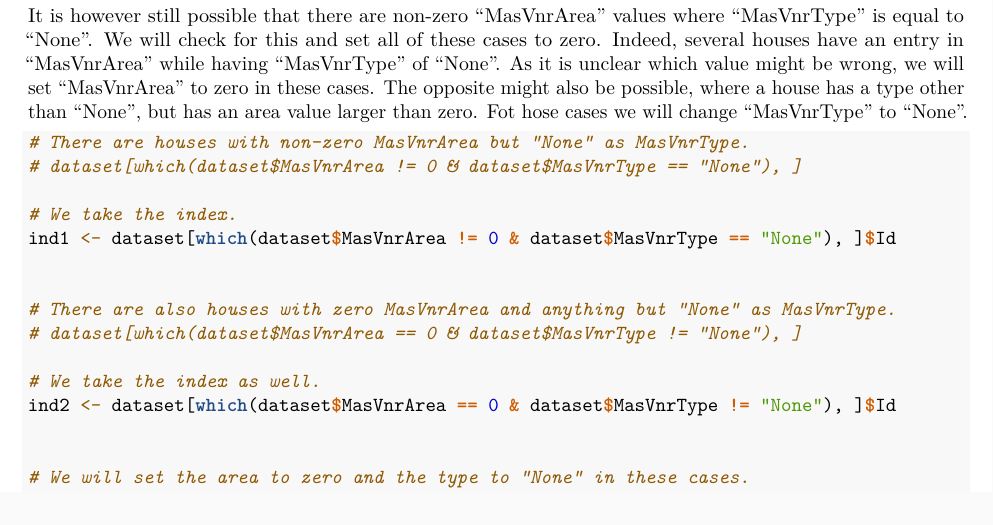
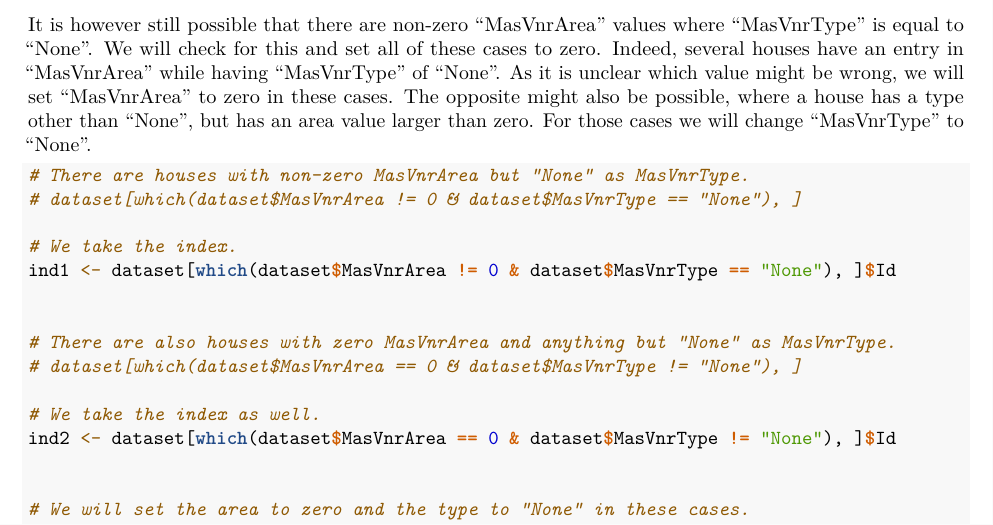
Before and after one commit to mpwweihrauc/Predicting-house-saleprice, an R Markdown document (CYO-Project_House_Prices.Rmd): part of page 37 of 60 before the commit and part of page 39 of 64 after it, cut so that both start at the same text. Rendered offline with R 4.5, knitr and Pandoc, then LaTeX, with nearby package versions; code that draws random numbers runs with fixed seeds of ours.

Commit message:
Fixed typo.

````diff
--- a/CYO-Project_House_Prices.Rmd
+++ b/CYO-Project_House_Prices.Rmd
@@ -1373,7 +1373,7 @@ dataset[train$Id, ] %>%
 
 ```
 
-It is however still possible that there are non-zero "MasVnrArea" values where "MasVnrType" is equal to "None". We will check for this and set all of these cases to zero. Indeed, several houses have an entry in "MasVnrArea" while having "MasVnrType" of "None". As it is unclear which value might be wrong, we will set "MasVnrArea" to zero in these cases. The opposite might also be possible, where a house has a type other than "None", but has an area value larger than zero. Fot hose cases we will change "MasVnrType" to "None".
+It is however still possible that there are non-zero "MasVnrArea" values where "MasVnrType" is equal to "None". We will check for this and set all of these cases to zero. Indeed, several houses have an entry in "MasVnrArea" while having "MasVnrType" of "None". As it is unclear which value might be wrong, we will set "MasVnrArea" to zero in these cases. The opposite might also be possible, where a house has a type other than "None", but has an area value larger than zero. For those cases we will change "MasVnrType" to "None".
 
 ```{r}
 # There are houses with non-zero MasVnrArea but "None" as MasVnrType.
````
Also changed, not shown: CYO-Project_House_Prices.R (+1 -1 lines).
